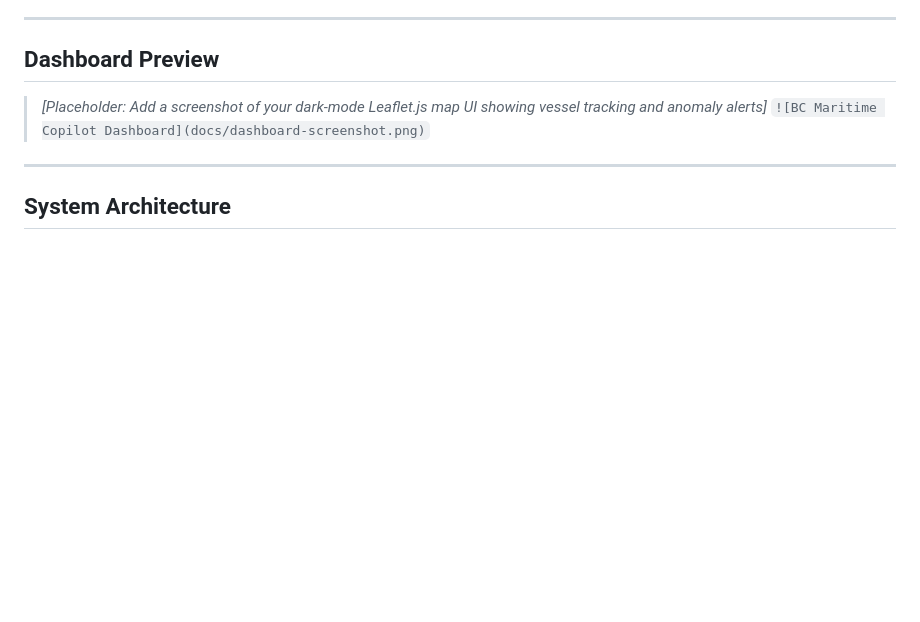
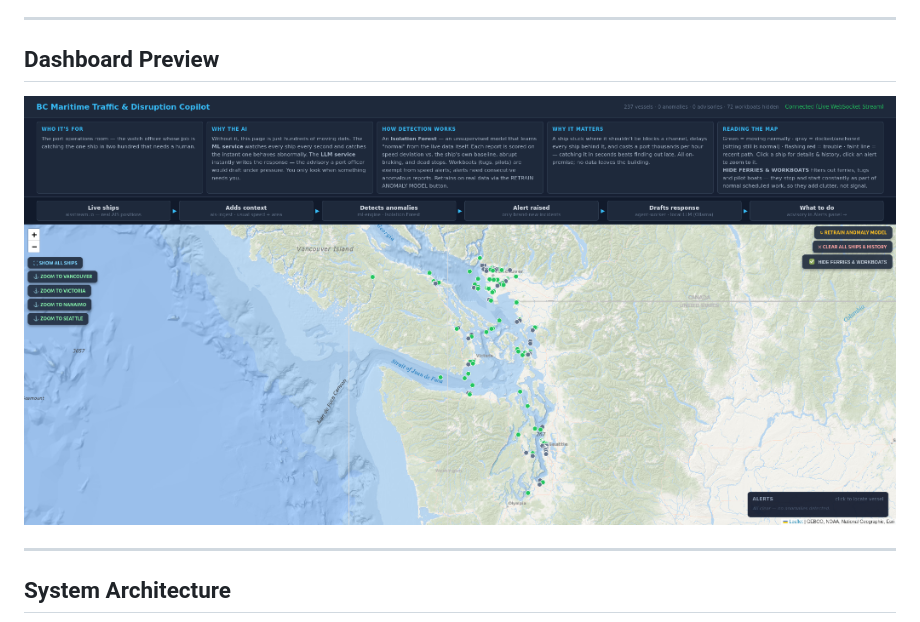
Before and after one commit to drintoul/marine-traffic, a Markdown page: README.md, the part around the change. Drawn GitHub-style; pictures changed too: docs/dashboard-screenshot.png (added); blank space fills up the shorter version.

Commit message:
Add dashboard screenshot to README

```diff
--- a/README.md
+++ b/README.md
@@ -19,8 +19,7 @@ Maritime supply chains face massive financial friction from unexpected navigatio
 
 ## Dashboard Preview
 
-> *[Placeholder: Add a screenshot of your dark-mode Leaflet.js map UI showing vessel tracking and anomaly alerts]*
-> `![BC Maritime Copilot Dashboard](docs/dashboard-screenshot.png)`
+![BC Maritime Copilot Dashboard](docs/dashboard-screenshot.png)
 
 ---
 
```
